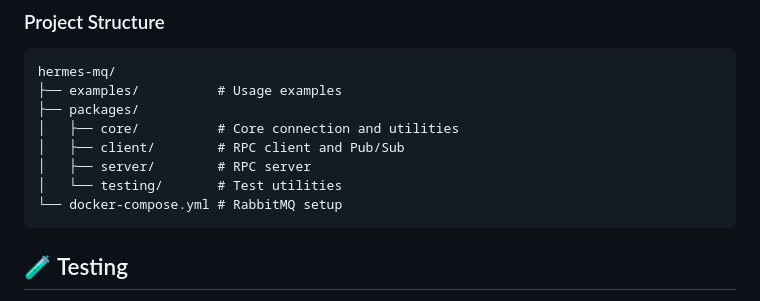
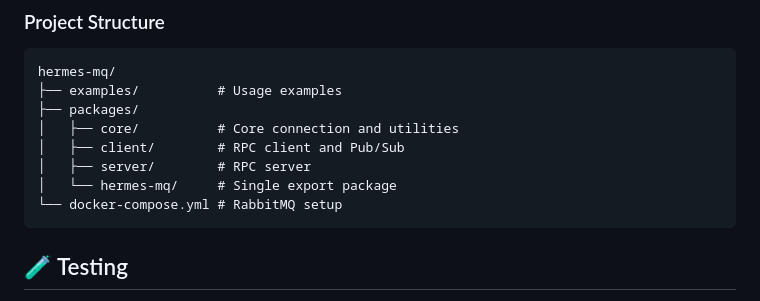
Before and after one commit to nogards95TG/hermes-mq, a Markdown page: README.md, the part around the change. GitHub-like rendering.

Commit message:
adjust folder structure on readme.md

````diff
--- a/README.md
+++ b/README.md
@@ -178,7 +178,7 @@ hermes-mq/
 │   ├── core/          # Core connection and utilities
 │   ├── client/        # RPC client and Pub/Sub
 │   ├── server/        # RPC server
-│   └── testing/       # Test utilities
+│   └── hermes-mq/     # Single export package
 └── docker-compose.yml # RabbitMQ setup
 ```
 
````
